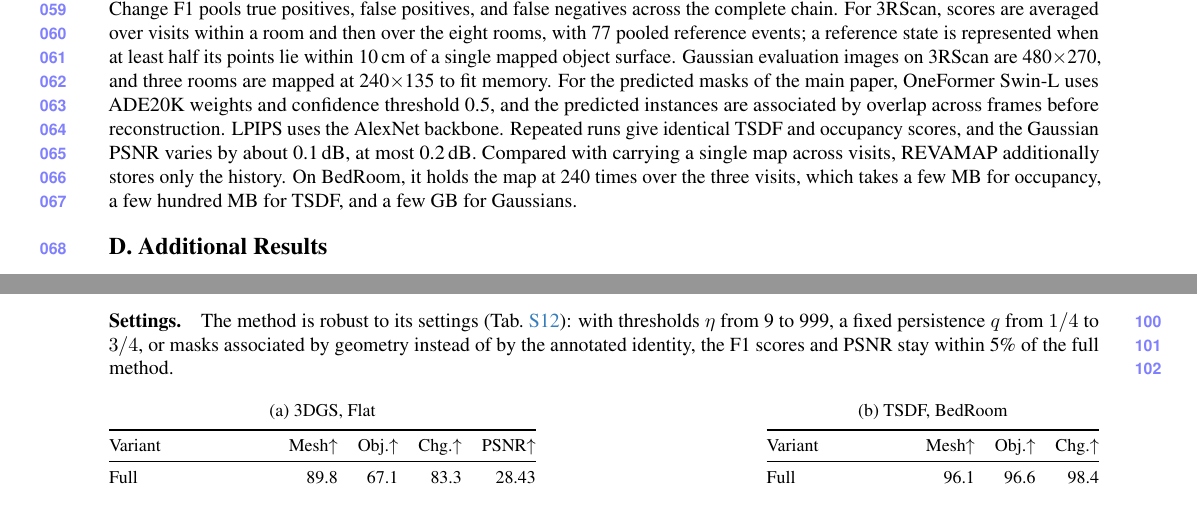
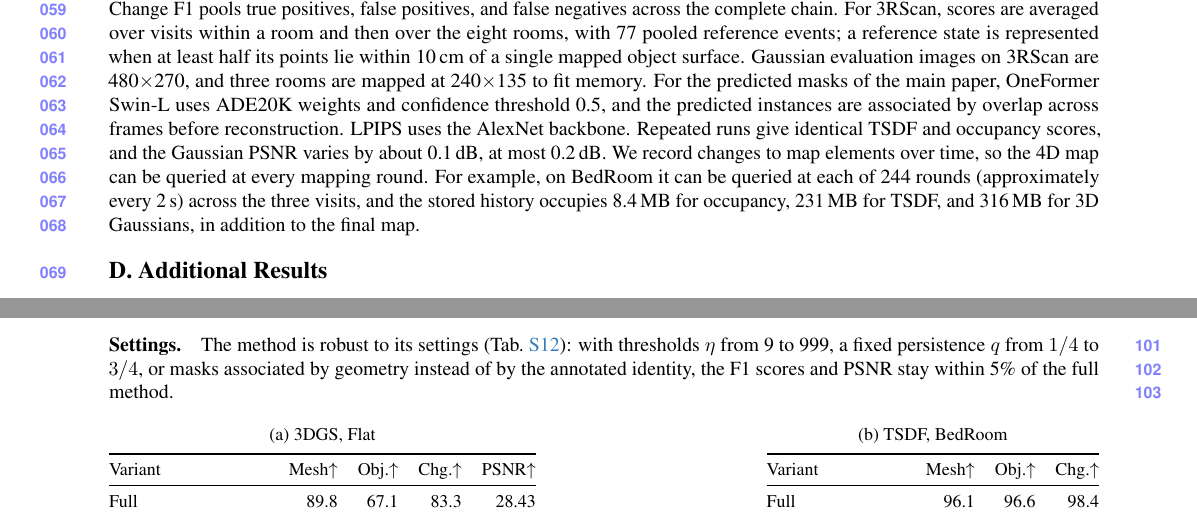
Before and after one commit to giltchcity/myncv---rpsl---daicma, a LaTeX document (manuscript/experiments_supplement.tex): two parts of pages 4 and 7 of 8, joined at a grey line, cut so that both start at the same text. Compiled offline with pdfLaTeX.

Commit message:
Supplement Sec. C: the map history as recorded changes, queried at every round; its measured size on BedRoom
Co-Authored-By: Claude Opus 5.5 <noreply@anthropic.com>

```diff
--- a/manuscript/experiments_supplement.tex
+++ b/manuscript/experiments_supplement.tex
@@ -199,9 +199,10 @@
 within a room and then over the eight rooms, with 77 pooled reference events; a reference state is represented when at
 least half its points lie within 10\,cm of a single mapped object surface. Gaussian evaluation images on 3RScan are
 480$\times$270, and three rooms are mapped at 240$\times$135 to fit memory. For the predicted masks of the main paper, OneFormer Swin-L uses ADE20K weights and confidence threshold 0.5, and the predicted instances are associated by overlap across frames before reconstruction. LPIPS uses the AlexNet backbone. Repeated runs give identical TSDF and occupancy scores, and the Gaussian PSNR
-varies by about 0.1\,dB, at most 0.2\,dB. Compared with carrying a single map across visits, \ours additionally stores only
-the history. On BedRoom, it holds the map at 240 times over the three visits, which takes a few MB for occupancy, a few
-hundred MB for TSDF, and a few GB for Gaussians.
+varies by about 0.1\,dB, at most 0.2\,dB. We record changes to map elements over time, so the 4D map can be
+queried at every mapping round. For example, on BedRoom it can be queried at each of 244 rounds (approximately every
+2\,s) across the three visits, and the stored history occupies 8.4\,MB for occupancy, 231\,MB for TSDF, and 316\,MB
+for 3D Gaussians, in addition to the final map.
 
 \section{Additional Results}
 
```
